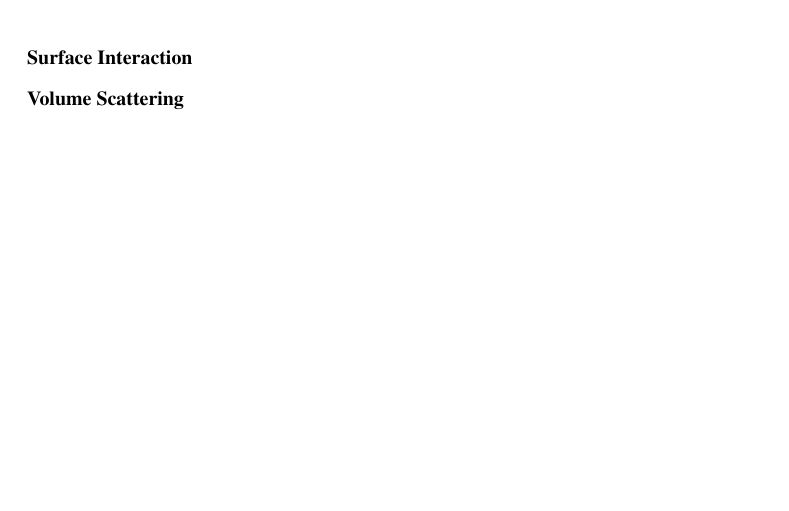
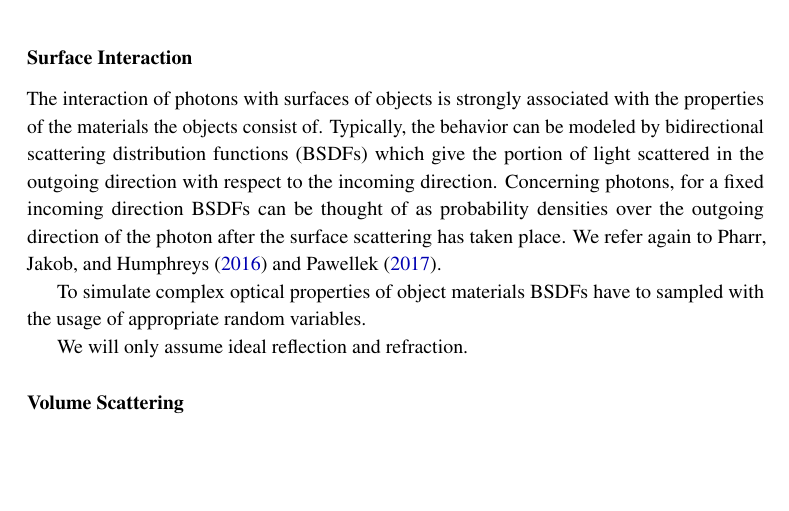
Before and after one commit to lyrahgames/pxart, a LaTeX thesis (docs/thesis/main.tex, which reads docs/thesis/sections/simulations.tex): part of page 31 of 95, cut so that both start at the same text. The pictures show the PDF file docs/thesis/main.pdf that the author committed with the source.

Commit message:
Add some notes to simulation background

```diff
--- a/docs/thesis/sections/simulations.tex
+++ b/docs/thesis/sections/simulations.tex
@@ -300,7 +300,14 @@
 
     \subsubsection*{Surface Interaction} % (fold)
     \label{ssub:surface_interaction}
+      The interaction of photons with surfaces of objects is strongly associated with the properties of the materials the objects consist of.
+      Typically, the behavior can be modeled by bidirectional scattering distribution functions (BSDFs) which give the portion of light scattered in the outgoing direction with respect to the incoming direction.
+      Concerning photons, for a fixed incoming direction BSDFs can be thought of as probability densities over the outgoing direction of the photon after the surface scattering has taken place.
+      We refer again to \textcite{pharr2016} and \textcite{pawellek2017}.
 
+      To simulate complex optical properties of object materials BSDFs have to sampled with the usage of appropriate random variables.
+
+      We will only assume ideal reflection and refraction.
     % subsubsection surface_interaction (end)
 
     \subsubsection*{Volume Scattering} % (fold)
```
Also changed, not shown: docs/thesis/main.pdf.
